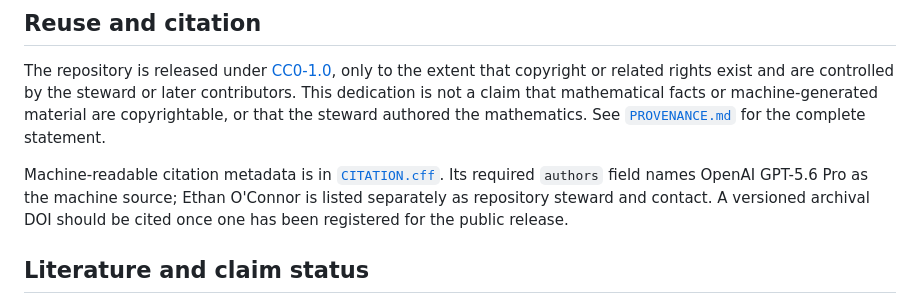
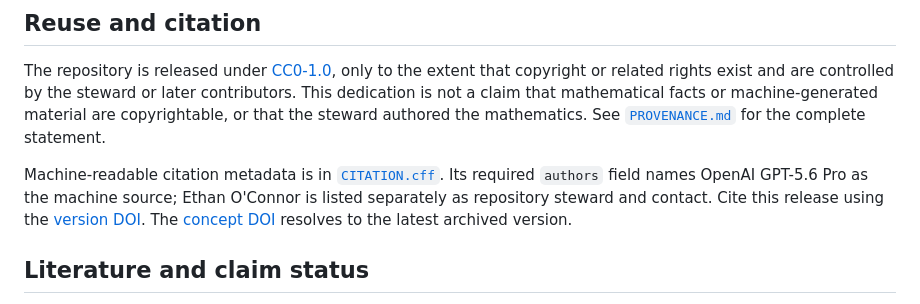
Before and after one commit to EthanOConnor/cqc-qutrit-counterexample, a Markdown page: README.md, the part around one of its changes. Drawn GitHub-style.

Commit message:
Add Zenodo DOI to README

```diff
--- a/README.md
+++ b/README.md
@@ -144,9 +146,10 @@ mathematics. See [`PROVENANCE.md`](PROVENANCE.md) for the complete statement.
 
 Machine-readable citation metadata is in [`CITATION.cff`](CITATION.cff). Its
 required `authors` field names OpenAI GPT-5.6 Pro as the machine source; Ethan
-O'Connor is listed separately as repository steward and contact. A versioned
-archival DOI should be cited once one has been registered for the public
-release.
+O'Connor is listed separately as repository steward and contact. Cite this
+release using the [version DOI](https://doi.org/10.5281/zenodo.21499723). The
+[concept DOI](https://doi.org/10.5281/zenodo.21499722) resolves to the latest
+archived version.
 
 ## Literature and claim status
 
```
Also changed, not shown: other parts of README.md (+2 -0 lines).
